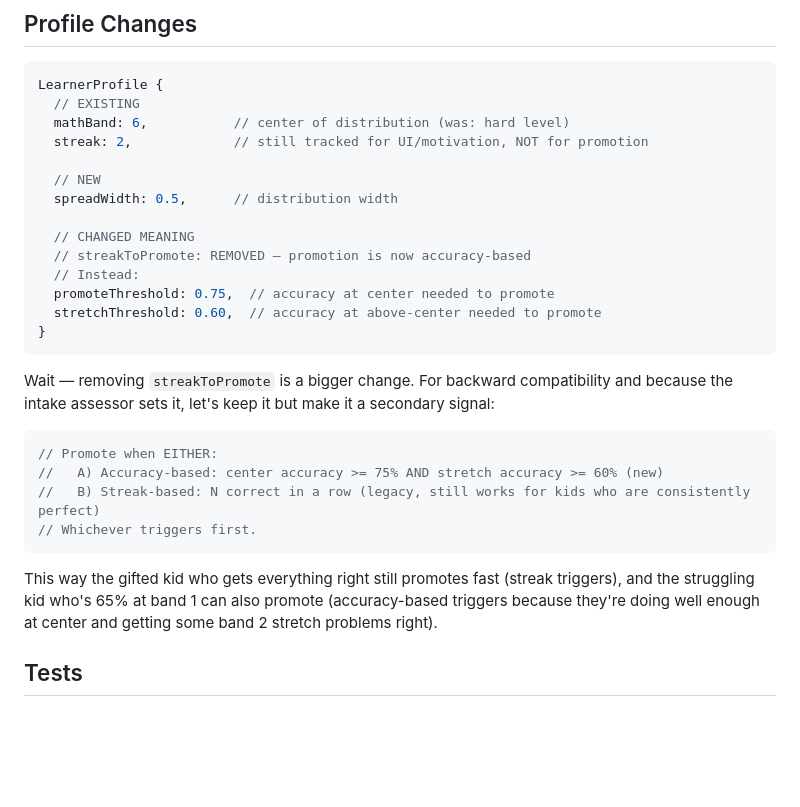
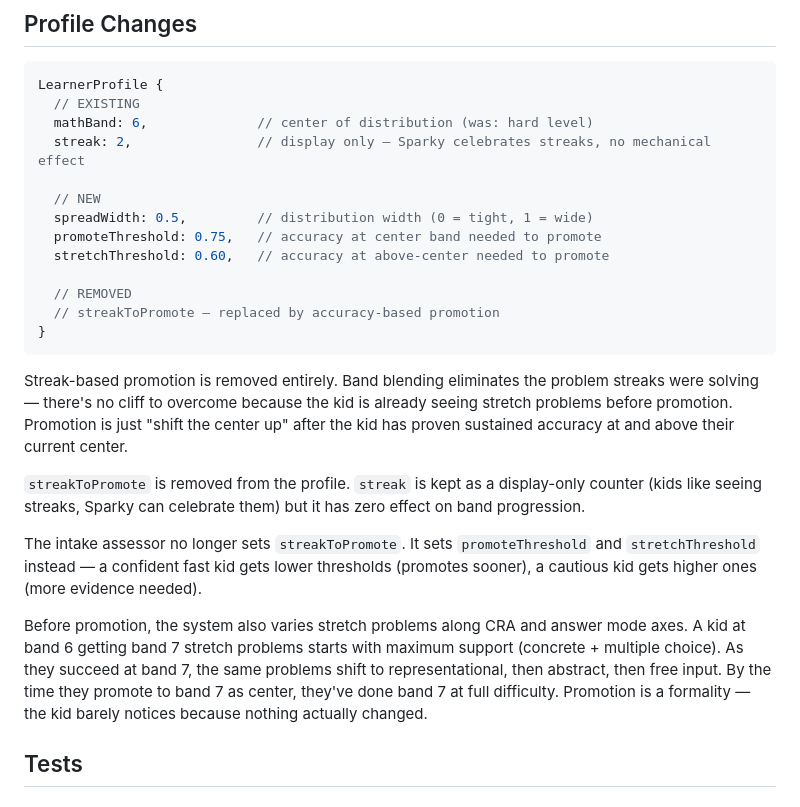
Before and after one commit to rabbiveesh/robot-game, a Markdown page: docs/band-blending-spec.md, the part around the change. Rendered like a GitHub page; blank space fills up the shorter version.

Commit message:
Kill streak-based promotion, accuracy-only with CRA ramp on stretch
Streak is display-only now (Sparky celebrates, no mechanical effect).
Promotion is purely accuracy-based — sustained performance at center
AND stretch problems. Before promoting, stretch problems ramp through
CRA + answer mode axes so the kid has done the harder problems at
full difficulty before the center shifts. Three gradual ramps instead
of one staircase.

Co-Authored-By: Claude Opus 4.6 (1M context) <noreply@anthropic.com>

````diff
--- a/docs/band-blending-spec.md
+++ b/docs/band-blending-spec.md
@@ -179,30 +179,26 @@ This gives the "spaced practice" effect from the education research.
 ```js
 LearnerProfile {
   // EXISTING
-  mathBand: 6,           // center of distribution (was: hard level)
-  streak: 2,             // still tracked for UI/motivation, NOT for promotion
+  mathBand: 6,              // center of distribution (was: hard level)
+  streak: 2,                // display only — Sparky celebrates streaks, no mechanical effect
 
   // NEW
-  spreadWidth: 0.5,      // distribution width
+  spreadWidth: 0.5,         // distribution width (0 = tight, 1 = wide)
+  promoteThreshold: 0.75,   // accuracy at center band needed to promote
+  stretchThreshold: 0.60,   // accuracy at above-center needed to promote
 
-  // CHANGED MEANING
-  // streakToPromote: REMOVED — promotion is now accuracy-based
-  // Instead:
-  promoteThreshold: 0.75,  // accuracy at center needed to promote
-  stretchThreshold: 0.60,  // accuracy at above-center needed to promote
+  // REMOVED
+  // streakToPromote — replaced by accuracy-based promotion
 }
 ```
 
-Wait — removing `streakToPromote` is a bigger change. For backward compatibility and because the intake assessor sets it, let's keep it but make it a secondary signal:
+Streak-based promotion is removed entirely. Band blending eliminates the problem streaks were solving — there's no cliff to overcome because the kid is already seeing stretch problems before promotion. Promotion is just "shift the center up" after the kid has proven sustained accuracy at and above their current center.
 
-```js
-// Promote when EITHER:
-//   A) Accuracy-based: center accuracy >= 75% AND stretch accuracy >= 60% (new)
-//   B) Streak-based: N correct in a row (legacy, still works for kids who are consistently perfect)
-// Whichever triggers first.
-```
+`streakToPromote` is removed from the profile. `streak` is kept as a display-only counter (kids like seeing streaks, Sparky can celebrate them) but it has zero effect on band progression.
 
-This way the gifted kid who gets everything right still promotes fast (streak triggers), and the struggling kid who's 65% at band 1 can also promote (accuracy-based triggers because they're doing well enough at center and getting some band 2 stretch problems right).
+The intake assessor no longer sets `streakToPromote`. It sets `promoteThreshold` and `stretchThreshold` instead — a confident fast kid gets lower thresholds (promotes sooner), a cautious kid gets higher ones (more evidence needed).
+
+Before promotion, the system also varies stretch problems along CRA and answer mode axes. A kid at band 6 getting band 7 stretch problems starts with maximum support (concrete + multiple choice). As they succeed at band 7, the same problems shift to representational, then abstract, then free input. By the time they promote to band 7 as center, they've done band 7 at full difficulty. Promotion is a formality — the kid barely notices because nothing actually changed.
 
 ## Tests
 
````
